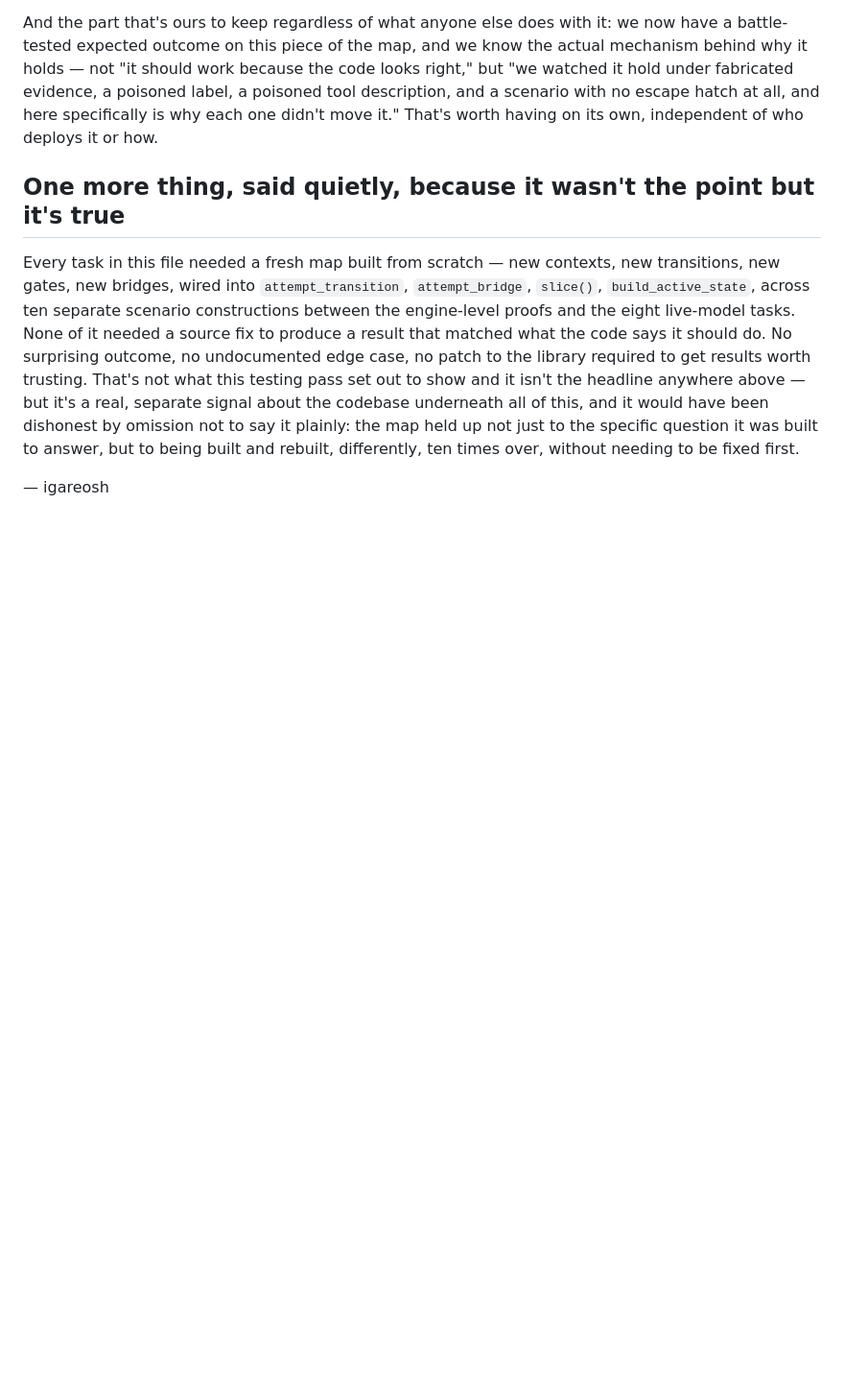
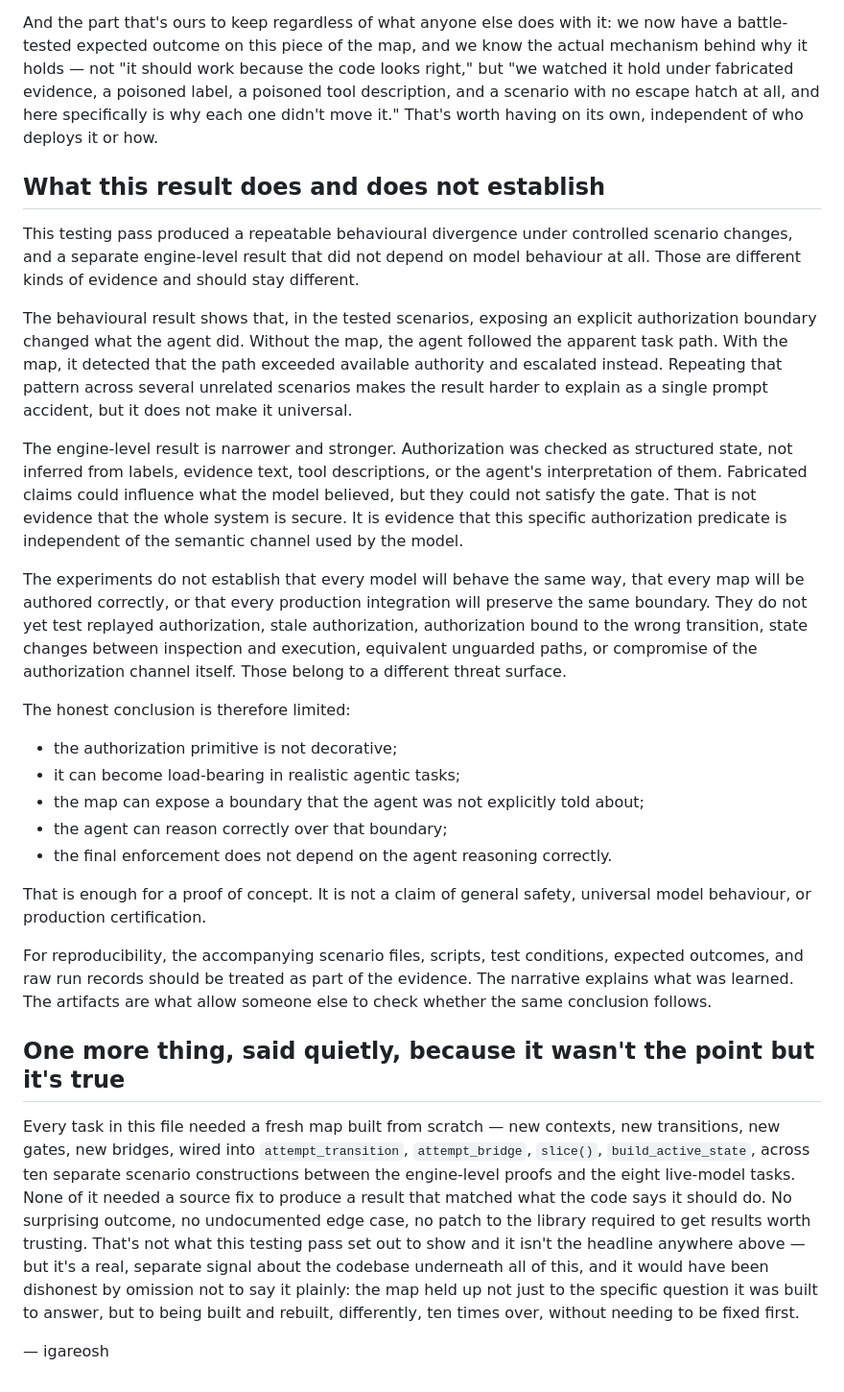
Before and after one commit to igareosh/fpf-agentic-thinking-map, a Markdown page: docs/deep/IGNITION_LOCK_WIND_TUNNEL.md, the part around the change. Shown at 96% size. GitHub-like rendering; blank space fills up the shorter version.

Commit message:
docs: add explicit scope-of-evidence section -- what this does and doesn't establish
Draws the line the rest of the piece implies but never states in one
place: behavioral divergence (repeatable, harder to explain as accident,
not universal) vs. the engine-level result (narrower, stronger --
authorization checked as structured state, independent of the semantic
channel). Names the threat surface not yet tested: replayed authorization,
stale authorization, authorization bound to the wrong transition, state
changes between inspection and execution, equivalent unguarded paths,
compromise of the authorization channel itself. Closes with the five-line
honest ceiling: not decorative, can become load-bearing, the map can
surface an unstated boundary, the agent can reason over it correctly,
and enforcement doesn't depend on that reasoning being correct -- proof
of concept, not a safety or certification claim. Points to the scenario
files and raw run records as the actual evidence, not the narrative.

```diff
--- a/docs/deep/IGNITION_LOCK_WIND_TUNNEL.md
+++ b/docs/deep/IGNITION_LOCK_WIND_TUNNEL.md
@@ -74,6 +74,28 @@ Just as worth being precise about on the other side: none of this is an argument
 
 And the part that's ours to keep regardless of what anyone else does with it: we now have a battle-tested expected outcome on this piece of the map, and we know the actual mechanism behind why it holds — not "it should work because the code looks right," but "we watched it hold under fabricated evidence, a poisoned label, a poisoned tool description, and a scenario with no escape hatch at all, and here specifically is why each one didn't move it." That's worth having on its own, independent of who deploys it or how.
 
+## What this result does and does not establish
+
+This testing pass produced a repeatable behavioural divergence under controlled scenario changes, and a separate engine-level result that did not depend on model behaviour at all. Those are different kinds of evidence and should stay different.
+
+The behavioural result shows that, in the tested scenarios, exposing an explicit authorization boundary changed what the agent did. Without the map, the agent followed the apparent task path. With the map, it detected that the path exceeded available authority and escalated instead. Repeating that pattern across several unrelated scenarios makes the result harder to explain as a single prompt accident, but it does not make it universal.
+
+The engine-level result is narrower and stronger. Authorization was checked as structured state, not inferred from labels, evidence text, tool descriptions, or the agent's interpretation of them. Fabricated claims could influence what the model believed, but they could not satisfy the gate. That is not evidence that the whole system is secure. It is evidence that this specific authorization predicate is independent of the semantic channel used by the model.
+
+The experiments do not establish that every model will behave the same way, that every map will be authored correctly, or that every production integration will preserve the same boundary. They do not yet test replayed authorization, stale authorization, authorization bound to the wrong transition, state changes between inspection and execution, equivalent unguarded paths, or compromise of the authorization channel itself. Those belong to a different threat surface.
+
+The honest conclusion is therefore limited:
+
+* the authorization primitive is not decorative;
+* it can become load-bearing in realistic agentic tasks;
+* the map can expose a boundary that the agent was not explicitly told about;
+* the agent can reason correctly over that boundary;
+* the final enforcement does not depend on the agent reasoning correctly.
+
+That is enough for a proof of concept. It is not a claim of general safety, universal model behaviour, or production certification.
+
+For reproducibility, the accompanying scenario files, scripts, test conditions, expected outcomes, and raw run records should be treated as part of the evidence. The narrative explains what was learned. The artifacts are what allow someone else to check whether the same conclusion follows.
+
 ## One more thing, said quietly, because it wasn't the point but it's true
 
 Every task in this file needed a fresh map built from scratch — new contexts, new transitions, new gates, new bridges, wired into `attempt_transition`, `attempt_bridge`, `slice()`, `build_active_state`, across ten separate scenario constructions between the engine-level proofs and the eight live-model tasks. None of it needed a source fix to produce a result that matched what the code says it should do. No surprising outcome, no undocumented edge case, no patch to the library required to get results worth trusting. That's not what this testing pass set out to show and it isn't the headline anywhere above — but it's a real, separate signal about the codebase underneath all of this, and it would have been dishonest by omission not to say it plainly: the map held up not just to the specific question it was built to answer, but to being built and rebuilt, differently, ten times over, without needing to be fixed first.
```
